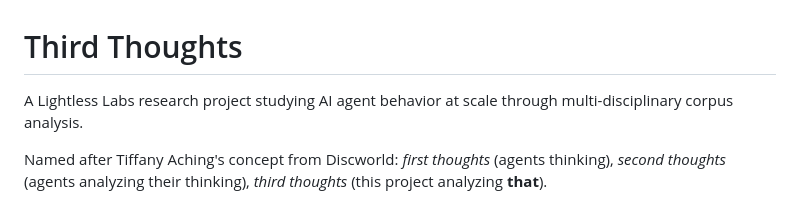
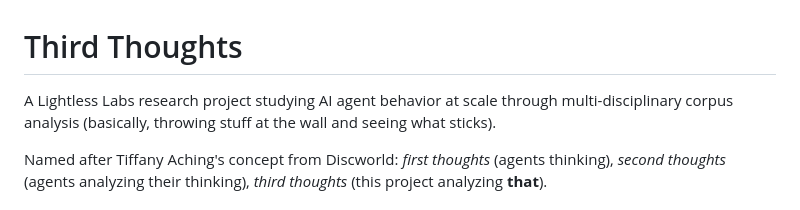
Before and after one commit to Lightless-Labs/third-thoughts, a Markdown page: README.md, the part around the change. Drawn GitHub-style.

Commit message:
docs(readme): less pomp, more honesty

```diff
--- a/README.md
+++ b/README.md
@@ -1,6 +1,6 @@
 # Third Thoughts
 
-A Lightless Labs research project studying AI agent behavior at scale through multi-disciplinary corpus analysis.
+A Lightless Labs research project studying AI agent behavior at scale through multi-disciplinary corpus analysis (basically, throwing stuff at the wall and seeing what sticks).
 
 Named after Tiffany Aching's concept from Discworld: *first thoughts* (agents thinking), *second thoughts* (agents analyzing their thinking), *third thoughts* (this project analyzing **that**).
 
```
